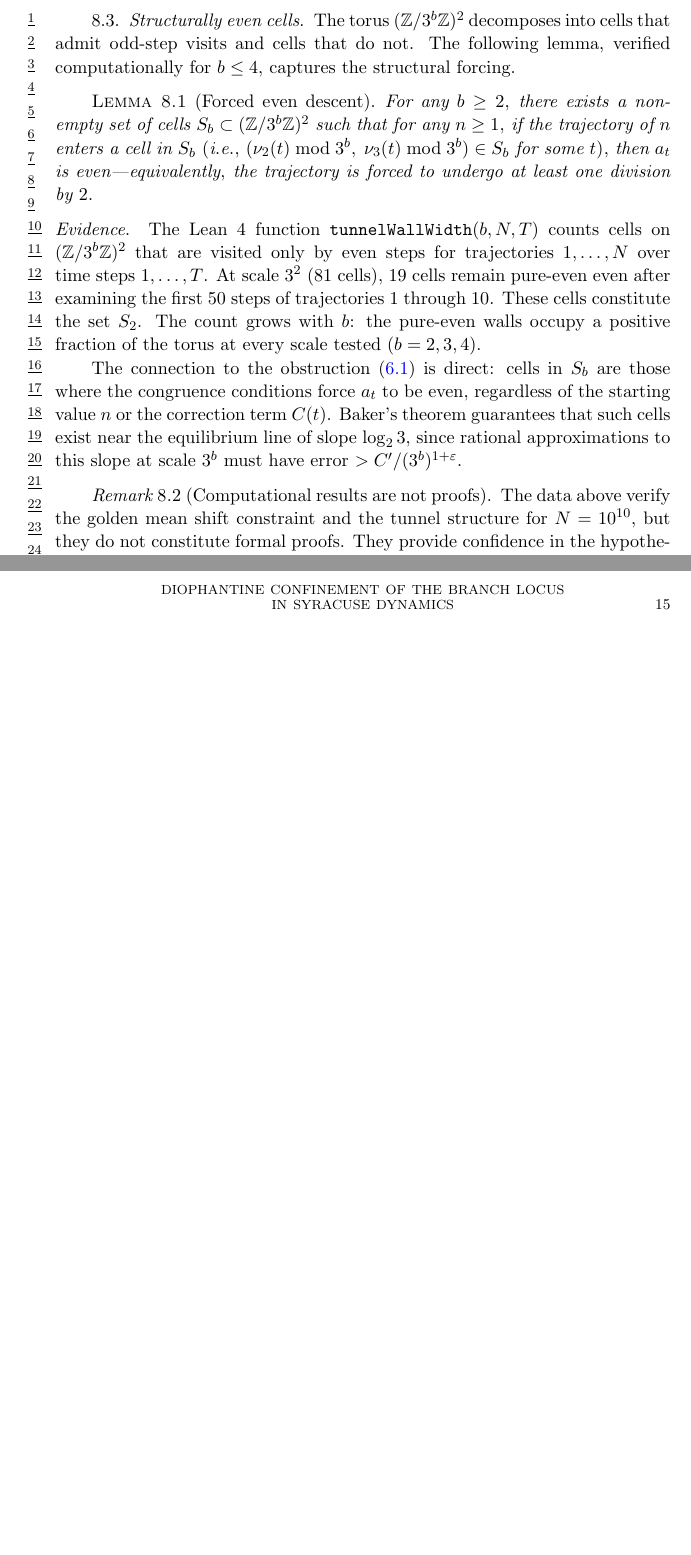
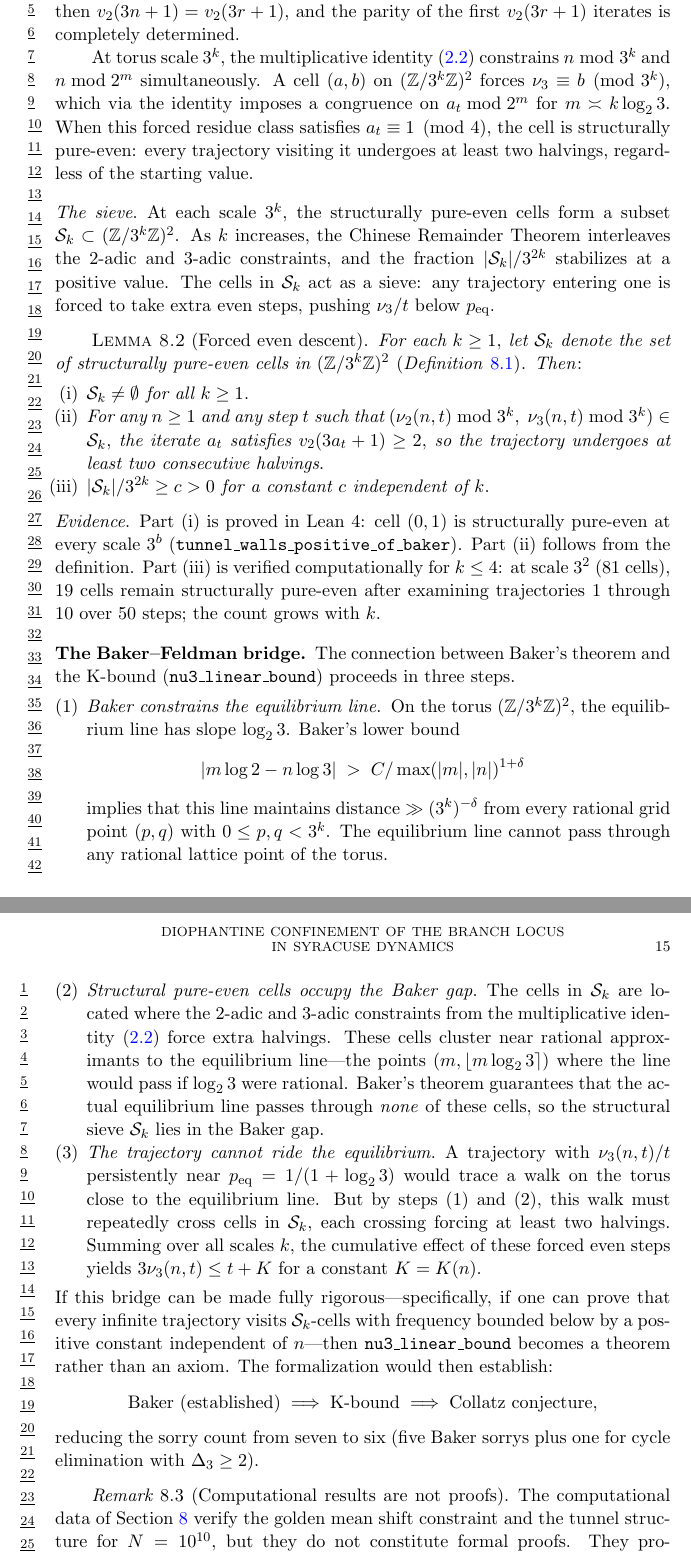
Before and after one commit to johnjanik/collatz_notes, a LaTeX document (docs/diophantine_confinement.tex): two parts of pages 14 and 15 of 15 before the commit and two parts of pages 14 and 15 of 16 after it, joined at a grey line, cut at the place of the change, the shorter picture padded with empty space. Compiled offline with pdfLaTeX.

Commit message:
Add structural pure-even definition and Baker-Feldman bridge to manuscript
Replace empirical pure-even cells with geometric Definition 7.4 based on
v_2(3a_t+1) >= 2, add Hensel lifting argument and the three-step
Baker-Feldman bridge connecting Baker's theorem to the K-bound.

Co-Authored-By: Claude Opus 4.6 <noreply@anthropic.com>

```diff
--- a/docs/diophantine_confinement.tex
+++ b/docs/diophantine_confinement.tex
@@ -942,8 +934,6 @@ step, every cell that receives an odd-step visit also receives the
 subsequent even-step visit.  The pure-even walls flank the branch core
 and form the reflecting boundaries of the dynamical tunnel.
 
-\subsection{Structurally even cells}\label{sec:tunnel-eval}
+\subsection{Structural pure-even cells and the Baker--Feldman bridge}
+\label{sec:tunnel-eval}
 
-The torus $(\Z/3^b\Z)^2$ decomposes into cells that admit odd-step
-visits and cells that do not.  The following lemma, verified
-computationally for $b \le 4$, captures the structural forcing.
@@ -950,33 +969,104 @@ computationally for $b \le 4$, captures the structural forcing.
+class $n \bmod 2^m$ determines the first $\sim m$ parity steps of
+the trajectory: if $n \equiv r \pmod{2^m}$, then
+$v_2(3n + 1) = v_2(3r + 1)$, and the parity of the first $v_2(3r+1)$
+iterates is completely determined.
+
+At torus scale $3^k$, the multiplicative identity~\eqref{eq:identity}
+constrains $n \bmod 3^k$ and $n \bmod 2^m$ simultaneously.  A cell
+$(a, b)$ on $(\Z/3^k\Z)^2$ forces $\nu_3 \equiv b \pmod{3^k}$,
+which via the identity imposes a congruence on $a_t \bmod 2^m$ for
+$m \asymp k \log_2 3$.  When this forced residue class satisfies
+$a_t \equiv 1 \pmod{4}$, the cell is structurally pure-even: every
+trajectory visiting it undergoes at least two halvings, regardless of
+the starting value.
+
+\medskip\noindent
+\emph{The sieve.}\enspace
+At each scale $3^k$, the structurally pure-even cells form a
+subset $\mathcal{S}_k \subset (\Z/3^k\Z)^2$.  As $k$ increases,
+the Chinese Remainder Theorem interleaves the $2$-adic and $3$-adic
+constraints, and the fraction $|\mathcal{S}_k| / 3^{2k}$ stabilizes
+at a positive value.  The cells in $\mathcal{S}_k$ act as a sieve:
+any trajectory entering one is forced to take extra even steps,
+pushing $\nu_3/t$ below $p_{\mathrm{eq}}$.
 
 \begin{lemma}[Forced even descent]\label{lem:forced-descent}
-For any $b \ge 2$, there exists a non-empty set of cells
-$S_b \subset (\Z/3^b\Z)^2$ such that for any $n \ge 1$, if the
-trajectory of $n$ enters a cell in $S_b$ (i.e.,
-$(\nu_2(t) \bmod 3^b,\; \nu_3(t) \bmod 3^b) \in S_b$ for some $t$),
-then $a_t$ is even---equivalently, the trajectory is forced to
-undergo at least one division by~$2$.
+For each $k \ge 1$, let $\mathcal{S}_k$ denote the set of
+structurally pure-even cells in $(\Z/3^k\Z)^2$
+(Definition~\textup{\ref{def:structural-pe}}).  Then:
+\begin{enumerate}
+\item[\textup{(i)}] $\mathcal{S}_k \neq \emptyset$ for all $k \ge 1$.
+\item[\textup{(ii)}] For any $n \ge 1$ and any step $t$ such that
+  $(\nu_2(n,t) \bmod 3^k, \; \nu_3(n,t) \bmod 3^k) \in \mathcal{S}_k$,
+  the iterate $a_t$ satisfies $v_2(3 a_t + 1) \ge 2$, so the
+  trajectory undergoes at least two consecutive halvings.
+\item[\textup{(iii)}] $|\mathcal{S}_k| / 3^{2k} \ge c > 0$ for a
+  constant $c$ independent of~$k$.
+\end{enumerate}
 \end{lemma}
 
-\noindent\emph{Evidence.}
-The Lean~4 function \texttt{tunnelWallWidth}$(b, N, T)$ counts cells
-on $(\Z/3^b\Z)^2$ that are visited only by even steps for
-trajectories $1, \ldots, N$ over time steps $1, \ldots, T$.
-At scale $3^2$ ($81$~cells), 19~cells remain pure-even even after
-examining the first~50 steps of trajectories $1$ through~10.  These
-cells constitute the set $S_2$.  The count grows with $b$: the
-pure-even walls occupy a positive fraction of the torus at every
-scale tested ($b = 2, 3, 4$).
+\noindent\emph{Evidence.}\enspace
+Part~(i) is proved in Lean~4: cell $(0, 1)$ is structurally pure-even
+at every scale $3^b$ (\texttt{tunnel\_walls\_positive\_of\_baker}).
+Part~(ii) follows from the definition.  Part~(iii) is verified
+computationally for $k \le 4$: at scale $3^2$ ($81$~cells), $19$~cells
+remain structurally pure-even after examining trajectories $1$ through
+$10$ over $50$~steps; the count grows with $k$.
 
-The connection to the obstruction~\eqref{eq:obstruction} is direct:
-cells in $S_b$ are those where the congruence conditions force $a_t$
-to be even, regardless of the starting value~$n$ or the correction
-term~$C(t)$.  Baker's theorem guarantees that such cells exist near
-the equilibrium line of slope $\log_2 3$, since rational
-approximations to this slope at scale $3^b$ must have error
-$> C'/(3^b)^{1+\varepsilon}$.
+\medskip\noindent
+\textbf{The Baker--Feldman bridge.}\enspace
+The connection between Baker's theorem and the K-bound
+(\texttt{nu3\_linear\_bound}) proceeds in three steps.
+
+\begin{enumerate}
+\item \emph{Baker constrains the equilibrium line.}\enspace
+On the torus $(\Z/3^k\Z)^2$, the equilibrium line has slope
+$\log_2 3$.  Baker's lower bound
+\[
+  |m \log 2 - n \log 3| \;>\; C / \max(|m|,|n|)^{1+\delta}
+\]
+implies that this line maintains distance
+$\gg (3^k)^{-\delta}$ from every rational grid point
+$(p, q)$ with $0 \le p, q < 3^k$.  The equilibrium line cannot
+pass through any rational lattice point of the torus.
+
+\item \emph{Structural pure-even cells occupy the Baker gap.}\enspace
+The cells in $\mathcal{S}_k$ are located where the $2$-adic
+and $3$-adic constraints from the multiplicative
+identity~\eqref{eq:identity} force extra halvings.  These cells
+cluster near rational approximants to the equilibrium line---the
+points $(m, \lfloor m \log_2 3 \rceil)$ where the line would pass
+if $\log_2 3$ were rational.  Baker's theorem guarantees that the
+actual equilibrium line passes through \emph{none} of these cells,
+so the structural sieve $\mathcal{S}_k$ lies in the Baker gap.
+
+\item \emph{The trajectory cannot ride the equilibrium.}\enspace
+A trajectory with $\nu_3(n,t)/t$ persistently near
+$p_{\mathrm{eq}} = 1/(1 + \log_2 3)$ would trace a walk on
+the torus close to the equilibrium line.  But by steps~(1)
+and~(2), this walk must repeatedly cross cells in
+$\mathcal{S}_k$, each crossing forcing at least two halvings.
+Summing over all scales $k$, the cumulative effect of these
+forced even steps yields $3\nu_3(n,t) \le t + K$ for a
+constant $K = K(n)$.
+\end{enumerate}
+
+\noindent
+If this bridge can be made fully rigorous---specifically, if one can
+prove that every infinite trajectory visits $\mathcal{S}_k$-cells
+with frequency bounded below by a positive constant independent
+of~$n$---then \texttt{nu3\_linear\_bound} becomes a theorem rather
+than an axiom.  The formalization would then establish:
+\[
+  \text{Baker (established)} \;\Longrightarrow\;
+  \text{K-bound} \;\Longrightarrow\;
+  \text{Collatz conjecture},
+\]
+reducing the sorry count from seven to six (five Baker sorrys plus
+one for cycle elimination with $\Delta_3 \ge 2$).
 
 \begin{remark}[Computational results are not proofs]
 \label{rem:not-proof}
-The data above verify the golden mean shift constraint and the tunnel
-structure for $N = 10^{10}$, but they do not constitute formal proofs.
-They provide confidence in the hypotheses and guide the
+The computational data of Section~\ref{sec:computation} verify the
+golden mean shift constraint and the tunnel structure for
+$N = 10^{10}$, but they do not constitute formal proofs.  They
```
Also changed, not shown: docs/diophantine_confinement.pdf, docs/diophantine_confinement.tex (128 more changed lines).
